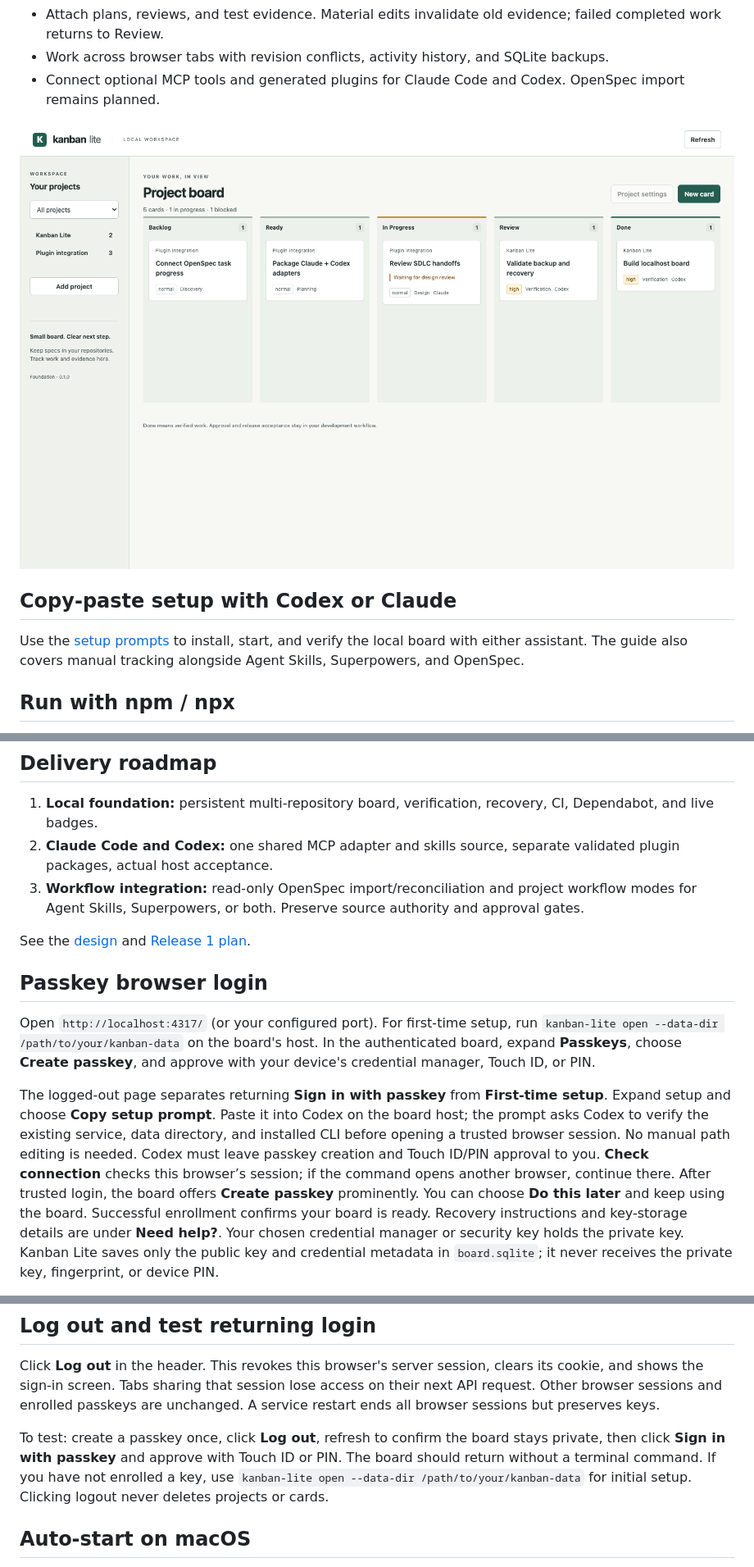
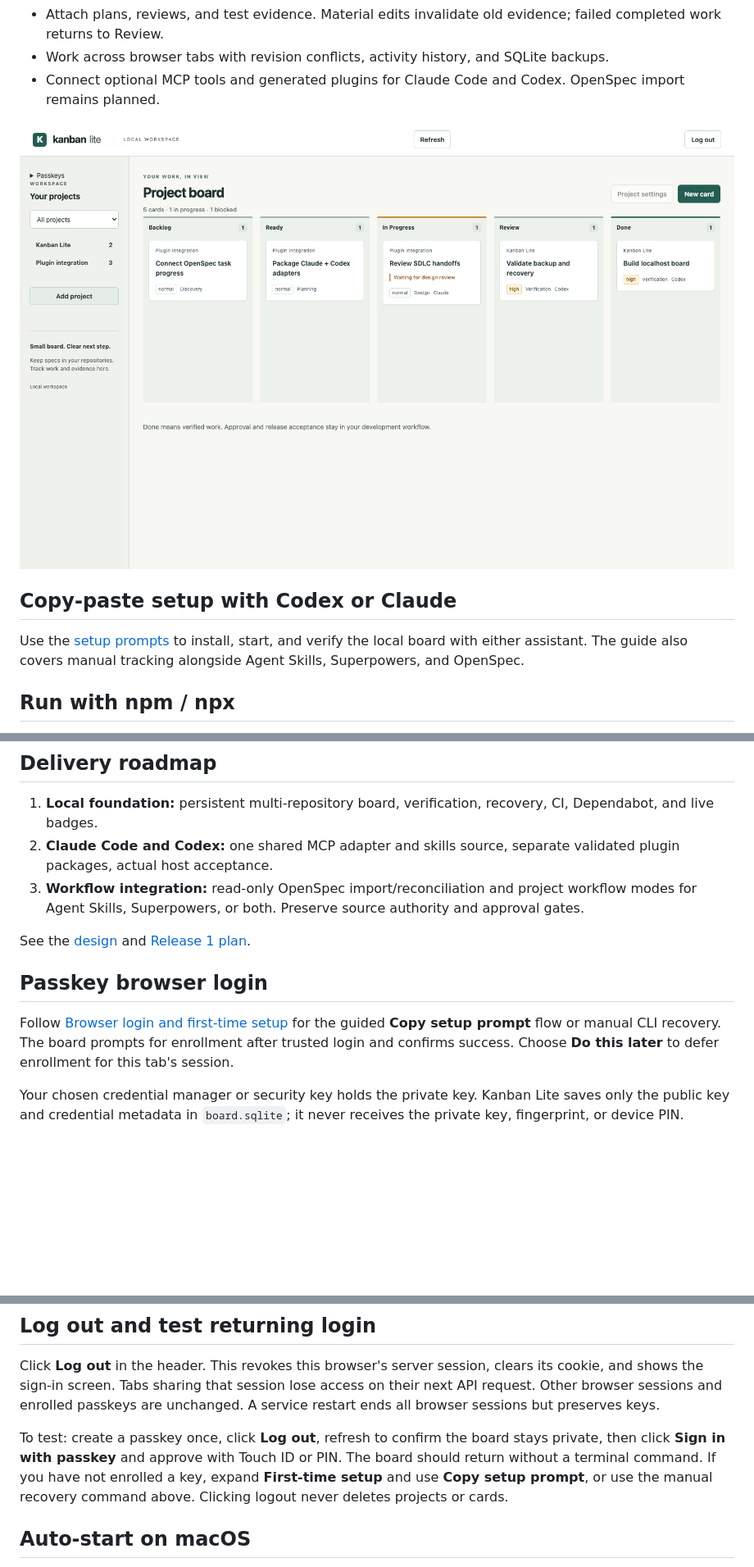
Before and after one commit to alvintayzhenwei/kanban-lite, a Markdown page: README.md, 3 parts joined by grey strips. Shown: that part at 82% size. GitHub-like rendering; pictures changed too: docs/assets/board-desktop.png; blank space fills up the shorter version.

```diff
--- a/README.md
+++ b/README.md
@@ -19,7 +19,7 @@ Runs on your machine with SQLite storage and built-in SQLite and HTTP APIs. No D
 - Work across browser tabs with revision conflicts, activity history, and SQLite backups.
 - Connect optional MCP tools and generated plugins for Claude Code and Codex. OpenSpec import remains planned.
 
-![Kanban Lite board with illustrative sample data](https://raw.githubusercontent.com/alvintayzhenwei/kanban-lite/main/docs/assets/board-desktop.png)
+![Kanban Lite board with illustrative sample data](docs/assets/board-desktop.png)
 
 ## Copy-paste setup with Codex or Claude
 
@@ -162,21 +183,11 @@ See the [design](https://github.com/alvintayzhenwei/kanban-lite/blob/main/docs/s
 
 ## Passkey browser login
 
-Open `http://localhost:4317/` (or your configured port). For first-time setup,
-run `kanban-lite open --data-dir /path/to/your/kanban-data` on the board's host.
-In the authenticated board, expand **Passkeys**, choose **Create passkey**, and
-approve with your device's credential manager, Touch ID, or PIN.
+Follow [Browser login and first-time setup](#browser-login-and-first-time-setup)
+for the guided **Copy setup prompt** flow or manual CLI recovery. The board
+prompts for enrollment after trusted login and confirms success. Choose
+**Do this later** to defer enrollment for this tab's session.
 
-The logged-out page separates returning **Sign in with passkey** from
-**First-time setup**. Expand setup and choose **Copy setup prompt**. Paste it into Codex on the
-board host; the prompt asks Codex to verify the existing service, data directory,
-and installed CLI before opening a trusted browser session. No manual path
-editing is needed. Codex must leave passkey creation and Touch ID/PIN approval
-to you. **Check connection** checks this browser’s session; if
-the command opens another browser, continue there. After trusted login, the
-board offers **Create passkey** prominently. You can choose **Do this later**
-and keep using the board. Successful enrollment confirms your board is ready.
-Recovery instructions and key-storage details are under **Need help?**.
 Your chosen credential manager or security key holds the private key. Kanban
 Lite saves only the public key and credential metadata in `board.sqlite`; it
 never receives the private key, fingerprint, or device PIN.
@@ -216,8 +227,8 @@ are unchanged. A service restart ends all browser sessions but preserves keys.
 To test: create a passkey once, click **Log out**, refresh to confirm the board
 stays private, then click **Sign in with passkey** and approve with Touch ID or
 PIN. The board should return without a terminal command. If you have not enrolled
-a key, use `kanban-lite open --data-dir /path/to/your/kanban-data` for initial
-setup. Clicking logout never deletes projects or cards.
+a key, expand **First-time setup** and use **Copy setup prompt**, or use the
+manual recovery command above. Clicking logout never deletes projects or cards.
 
 ## Auto-start on macOS
 
```
Also changed, not shown: other parts of README.md (+42 -20 lines), CHANGELOG.md (+2 -0 lines), docs/assets/board-mobile.png, docs/assets/onboarding-desktop.png (added), docs/assets/onboarding-mobile.png (added), 1 other file.
